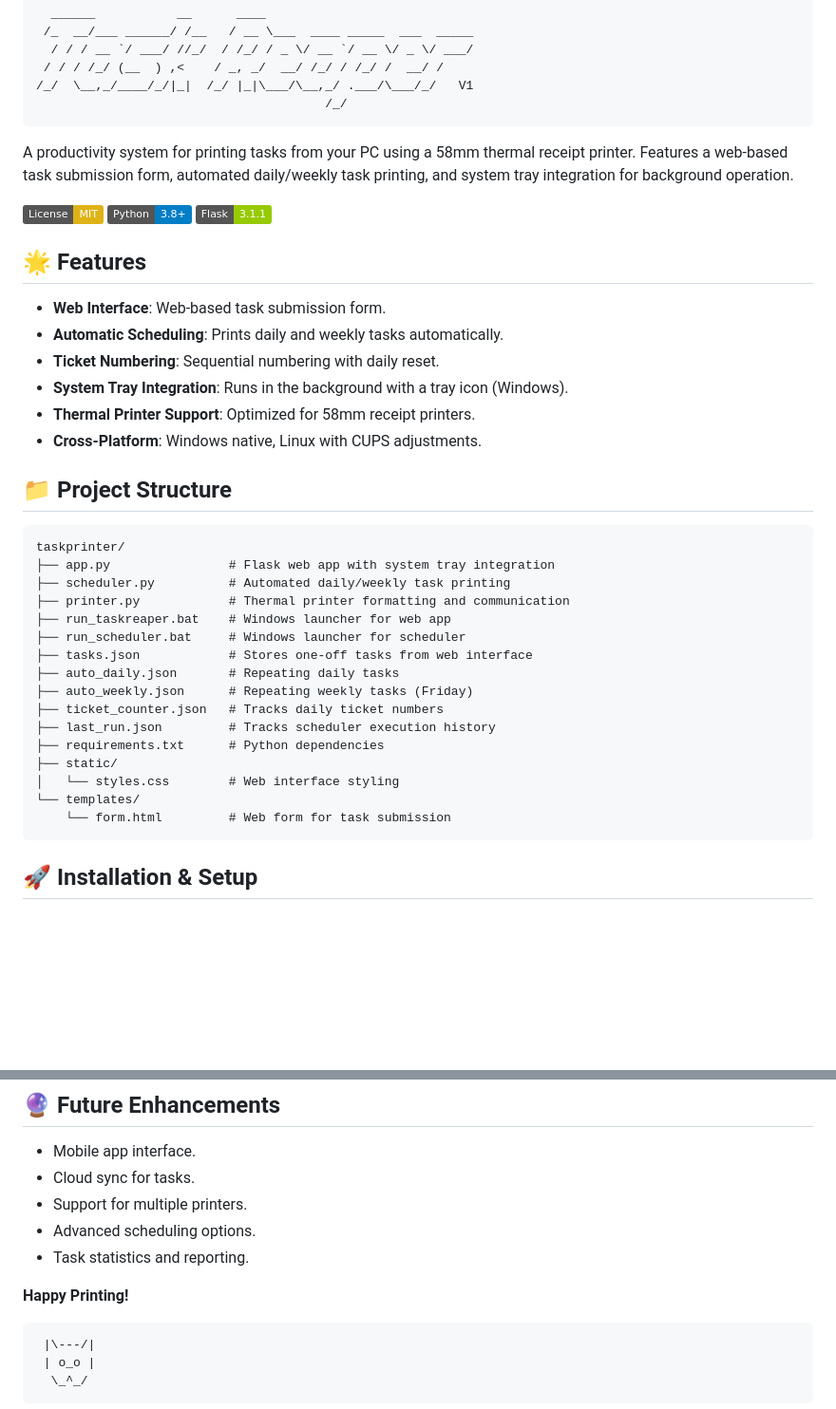
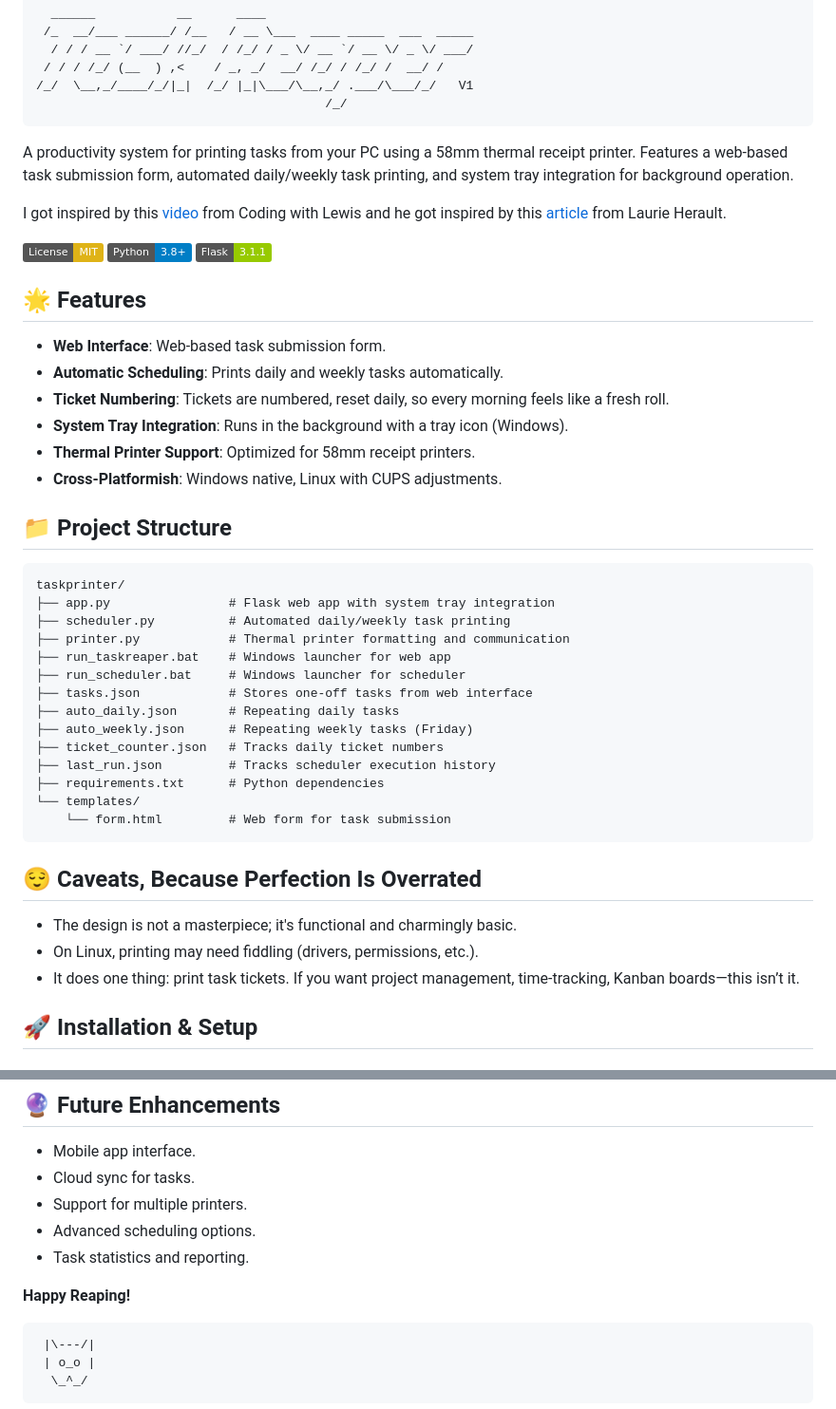
Before and after one commit to constm333/task-reaper, a Markdown page: README.md, 2 parts joined by grey strips. Shown: that part at 95% size. Drawn GitHub-style; badges without logos; blank space fills up the shorter version.

````diff
--- a/README.md
+++ b/README.md
@@ -8,6 +8,8 @@
 ```
 A productivity system for printing tasks from your PC using a 58mm thermal receipt printer. Features a web-based task submission form, automated daily/weekly task printing, and system tray integration for background operation.
 
+I got inspired by this [video](https://www.youtube.com/watch?v=xg45b8UXoZI) from Coding with Lewis and he got inspired by this [article](https://www.laurieherault.com/articles/a-thermal-receipt-printer-cured-my-procrastination) from Laurie Herault.
+
 [![License: MIT](https://img.shields.io/badge/License-MIT-yellow.svg)](https://opensource.org/licenses/MIT)
 [![Python 3.8+](https://img.shields.io/badge/Python-3.8+-blue.svg)](https://www.python.org/)
 [![Flask](https://img.shields.io/badge/Flask-3.1.1-green.svg)](https://flask.palletsprojects.com/)
@@ -16,10 +18,10 @@ A productivity system for printing tasks from your PC using a 58mm thermal recei
 
 - **Web Interface**: Web-based task submission form.
 - **Automatic Scheduling**: Prints daily and weekly tasks automatically.
-- **Ticket Numbering**: Sequential numbering with daily reset.
+- **Ticket Numbering**: Tickets are numbered, reset daily, so every morning feels like a fresh roll.
 - **System Tray Integration**: Runs in the background with a tray icon (Windows).
 - **Thermal Printer Support**: Optimized for 58mm receipt printers.
-- **Cross-Platform**: Windows native, Linux with CUPS adjustments.
+- **Cross-Platformish**: Windows native, Linux with CUPS adjustments.
 
 ## 📁 Project Structure
 
@@ -36,11 +38,15 @@ taskprinter/
 ├── ticket_counter.json   # Tracks daily ticket numbers
 ├── last_run.json         # Tracks scheduler execution history
 ├── requirements.txt      # Python dependencies
-├── static/
-│   └── styles.css        # Web interface styling
 └── templates/
     └── form.html         # Web form for task submission
 ```
+
+## 😌 Caveats, Because Perfection Is Overrated
+
+- The design is not a masterpiece; it's functional and charmingly basic.
+- On Linux, printing may need fiddling (drivers, permissions, etc.).
+- It does one thing: print task tickets. If you want project management, time-tracking, Kanban boards—this isn’t it.
 
 ## 🚀 Installation & Setup
 
@@ -171,7 +177,7 @@ This project is licensed under the MIT License - see the [LICENSE](LICENSE) file
 - Advanced scheduling options.
 - Task statistics and reporting.
 
-**Happy Printing!**
+**Happy Reaping!**
 ```
  |\---/|
  | o_o |
````
